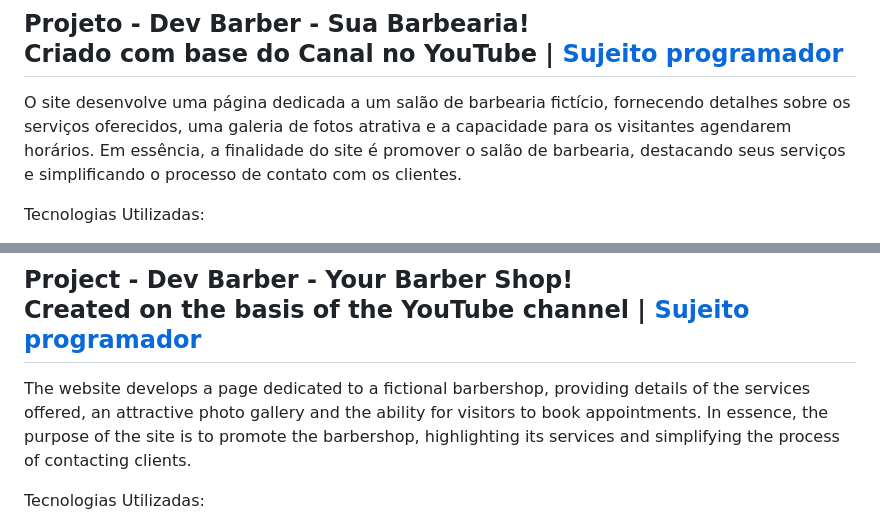
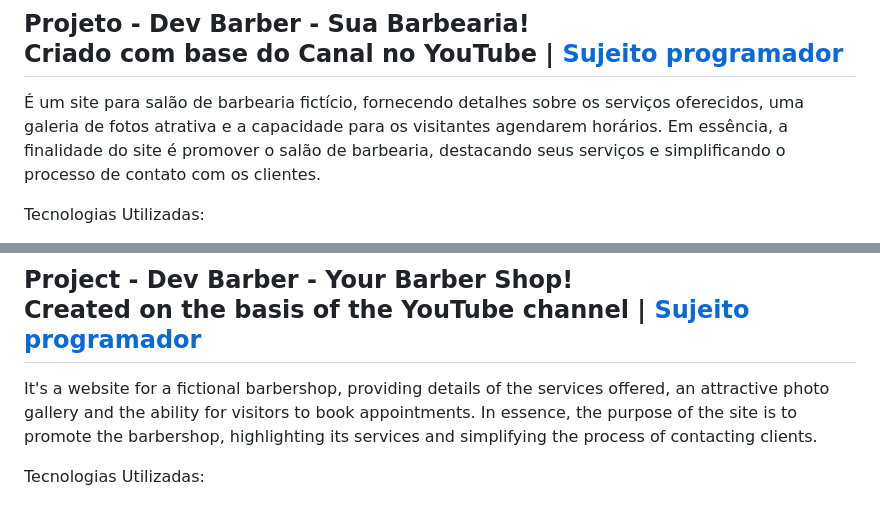
Before and after one commit to jcddsj01/barber-dev, a Markdown page: README.md, 2 parts joined by grey strips. GitHub-like rendering.

```diff
--- a/README.md
+++ b/README.md
@@ -1,6 +1,6 @@
 ## Projeto - Dev Barber - Sua Barbearia! <br> Criado com base do Canal no YouTube | [Sujeito programador](https://www.youtube.com/@Sujeitoprogramador/featured)
 
-O site desenvolve uma página dedicada a um salão de barbearia fictício, fornecendo detalhes sobre os serviços oferecidos, uma galeria de fotos atrativa e a capacidade para os visitantes agendarem horários. Em essência, a finalidade do site é promover o salão de barbearia, destacando seus serviços e simplificando o processo de contato com os clientes.
+É um site para salão de barbearia fictício, fornecendo detalhes sobre os serviços oferecidos, uma galeria de fotos atrativa e a capacidade para os visitantes agendarem horários. Em essência, a finalidade do site é promover o salão de barbearia, destacando seus serviços e simplificando o processo de contato com os clientes.
 
 Tecnologias Utilizadas:
 * [HTML (Linguagem de marcação):](https://www.w3schools.com/html/html_intro.asp) Utilizado para estruturar e definir o conteúdo da página, incluindo cabeçalhos, parágrafos, listas e imagens.
@@ -18,7 +18,7 @@ Implantação do Projeto no GitHub Pages: [Explore o projeto clicando aqui.](htt
 
 ## Project - Dev Barber - Your Barber Shop! <br> Created on the basis of the YouTube channel  | [Sujeito programador](https://www.youtube.com/@Sujeitoprogramador/featured)
 
-The website develops a page dedicated to a fictional barbershop, providing details of the services offered, an attractive photo gallery and the ability for visitors to book appointments. In essence, the purpose of the site is to promote the barbershop, highlighting its services and simplifying the process of contacting clients.
+It's a website for a fictional barbershop, providing details of the services offered, an attractive photo gallery and the ability for visitors to book appointments. In essence, the purpose of the site is to promote the barbershop, highlighting its services and simplifying the process of contacting clients.
 
 Tecnologias Utilizadas:
 * [HTML (HyperText Markup Language):](https://www.w3schools.com/html/html_intro.asp) Used to structure and define page content, including headings, paragraphs, lists and images.
```
